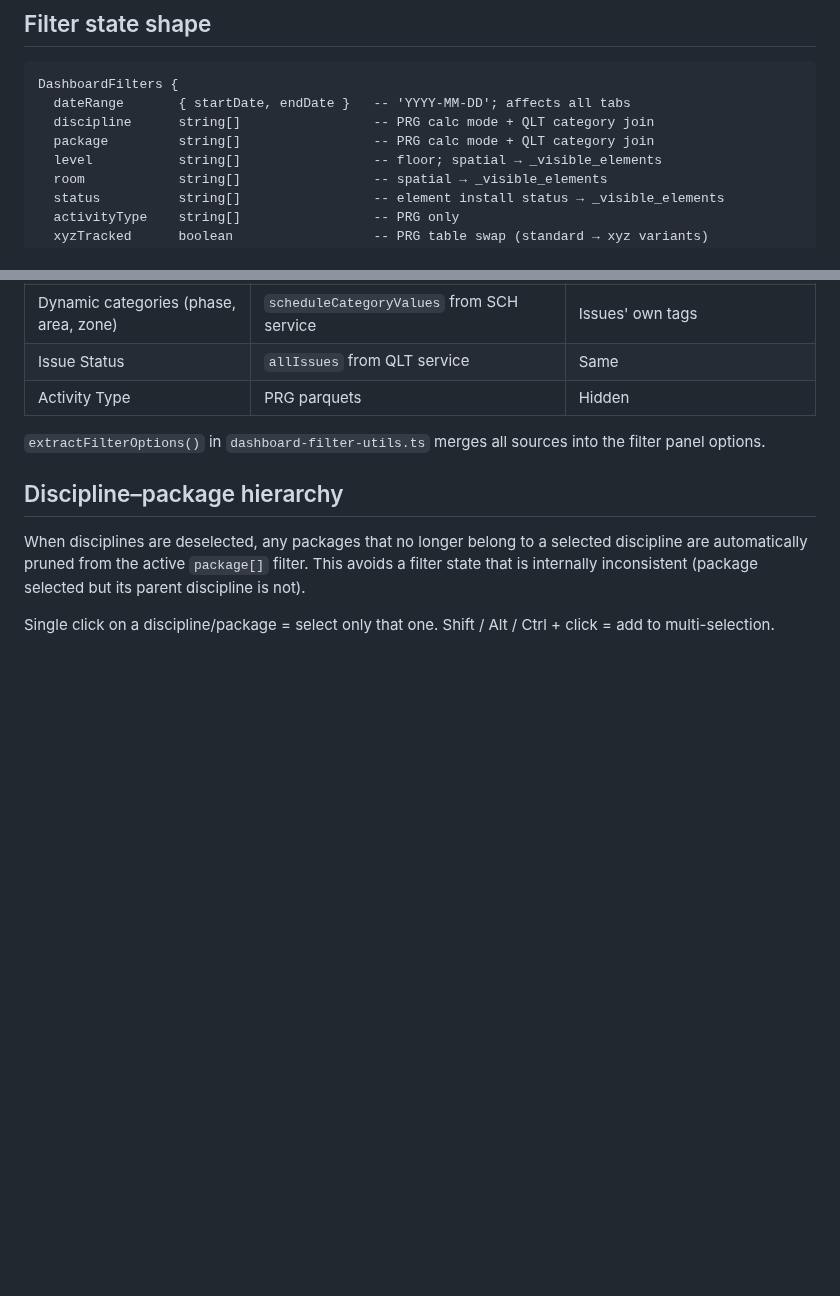
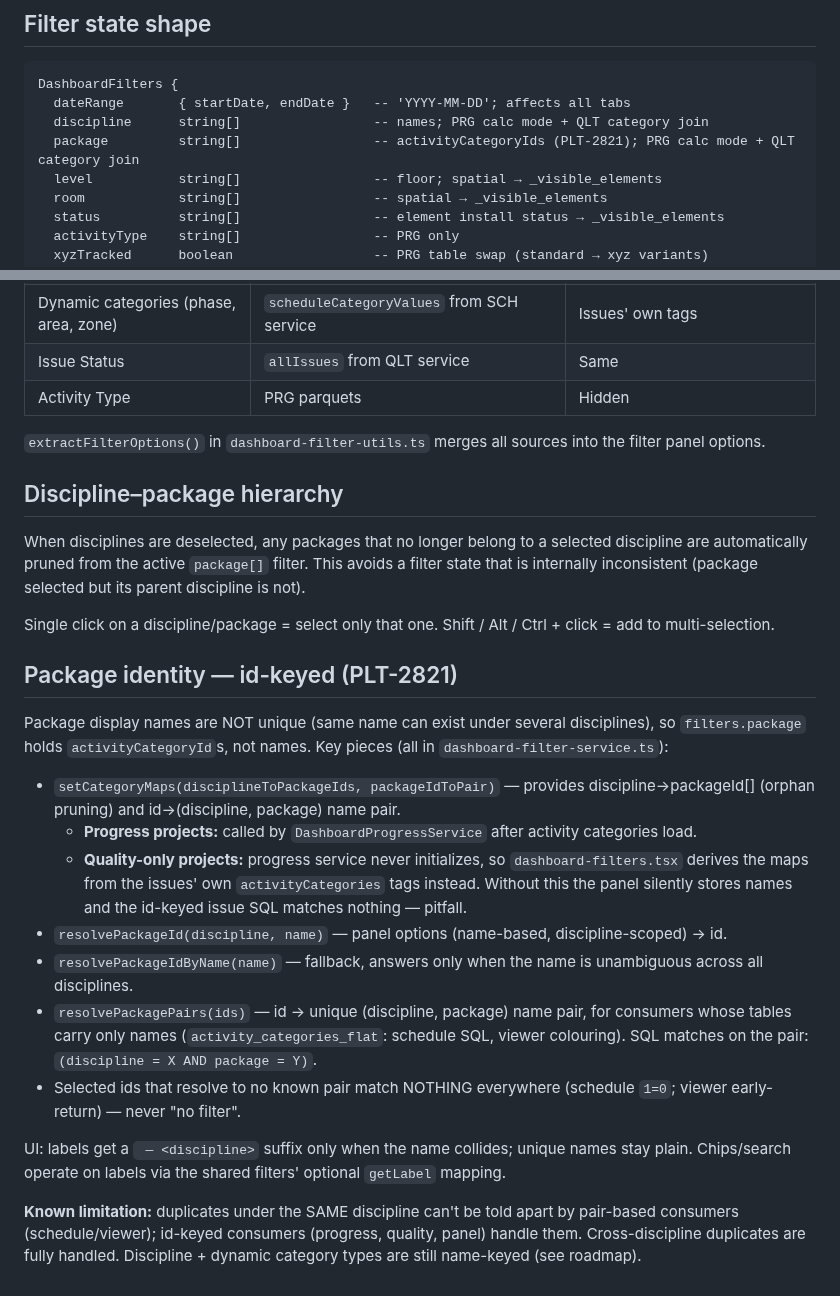
Before and after one commit to ilia-kuzmin-xyz/xyz-platform-context, a Markdown page: dashboard/flt-filter-system.md, 2 parts joined by grey strips. GitHub-like rendering; blank space fills up the shorter version.

Commit message:
FLT: document id-keyed package filter (PLT-2821 merged) incl. quality-only maps pitfall
Co-Authored-By: Claude Opus 4.8 <noreply@anthropic.com>
Claude-Session: https://claude.ai/code/session_01XAZdGkWJpNo2PRP6iMAj9h

````diff
--- a/dashboard/flt-filter-system.md
+++ b/dashboard/flt-filter-system.md
@@ -7,8 +7,8 @@ The central state hub that connects every service on the dashboard. All tabs rea
 ```
 DashboardFilters {
   dateRange       { startDate, endDate }   -- 'YYYY-MM-DD'; affects all tabs
-  discipline      string[]                 -- PRG calc mode + QLT category join
-  package         string[]                 -- PRG calc mode + QLT category join
+  discipline      string[]                 -- names; PRG calc mode + QLT category join
+  package         string[]                 -- activityCategoryIds (PLT-2821); PRG calc mode + QLT category join
   level           string[]                 -- floor; spatial → _visible_elements
   room            string[]                 -- spatial → _visible_elements
   status          string[]                 -- element install status → _visible_elements
@@ -89,3 +89,19 @@ These two dimensions are AND-combined. Spatial filters are hidden in the filter
 When disciplines are deselected, any packages that no longer belong to a selected discipline are automatically pruned from the active `package[]` filter. This avoids a filter state that is internally inconsistent (package selected but its parent discipline is not).
 
 Single click on a discipline/package = select only that one. Shift / Alt / Ctrl + click = add to multi-selection.
+
+## Package identity — id-keyed (PLT-2821)
+
+Package display names are NOT unique (same name can exist under several disciplines), so `filters.package` holds `activityCategoryId`s, not names. Key pieces (all in `dashboard-filter-service.ts`):
+
+- `setCategoryMaps(disciplineToPackageIds, packageIdToPair)` — provides discipline→packageId[] (orphan pruning) and id→(discipline, package) name pair.
+  - **Progress projects:** called by `DashboardProgressService` after activity categories load.
+  - **Quality-only projects:** progress service never initializes, so `dashboard-filters.tsx` derives the maps from the issues' own `activityCategories` tags instead. Without this the panel silently stores names and the id-keyed issue SQL matches nothing — pitfall.
+- `resolvePackageId(discipline, name)` — panel options (name-based, discipline-scoped) → id.
+- `resolvePackageIdByName(name)` — fallback, answers only when the name is unambiguous across all disciplines.
+- `resolvePackagePairs(ids)` — id → unique (discipline, package) name pair, for consumers whose tables carry only names (`activity_categories_flat`: schedule SQL, viewer colouring). SQL matches on the pair: `(discipline = X AND package = Y)`.
+- Selected ids that resolve to no known pair match NOTHING everywhere (schedule `1=0`; viewer early-return) — never "no filter".
+
+UI: labels get a ` — <discipline>` suffix only when the name collides; unique names stay plain. Chips/search operate on labels via the shared filters' optional `getLabel` mapping.
+
+**Known limitation:** duplicates under the SAME discipline can't be told apart by pair-based consumers (schedule/viewer); id-keyed consumers (progress, quality, panel) handle them. Cross-discipline duplicates are fully handled. Discipline + dynamic category types are still name-keyed (see roadmap).
````
